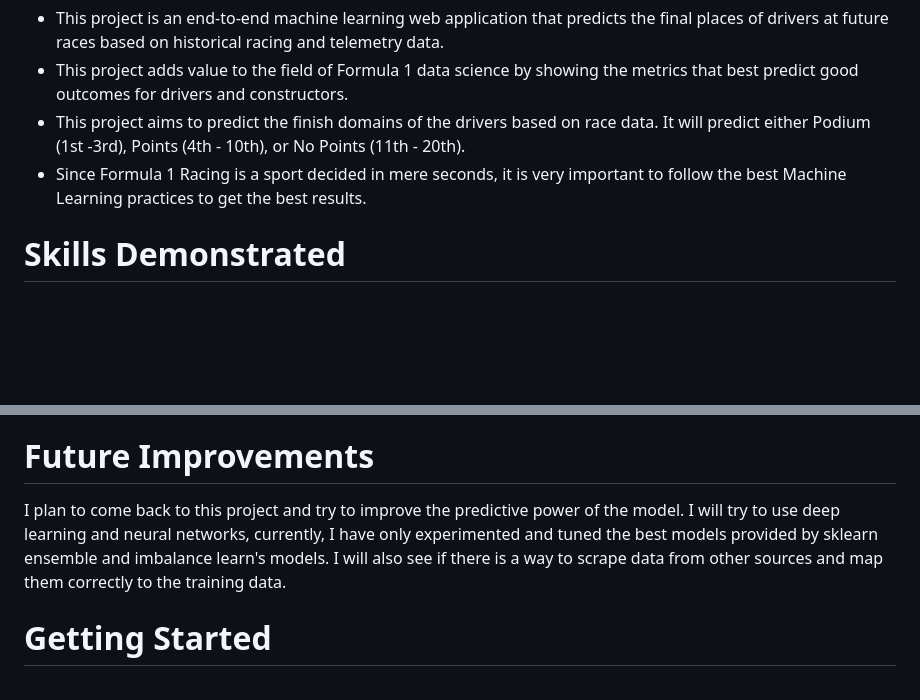
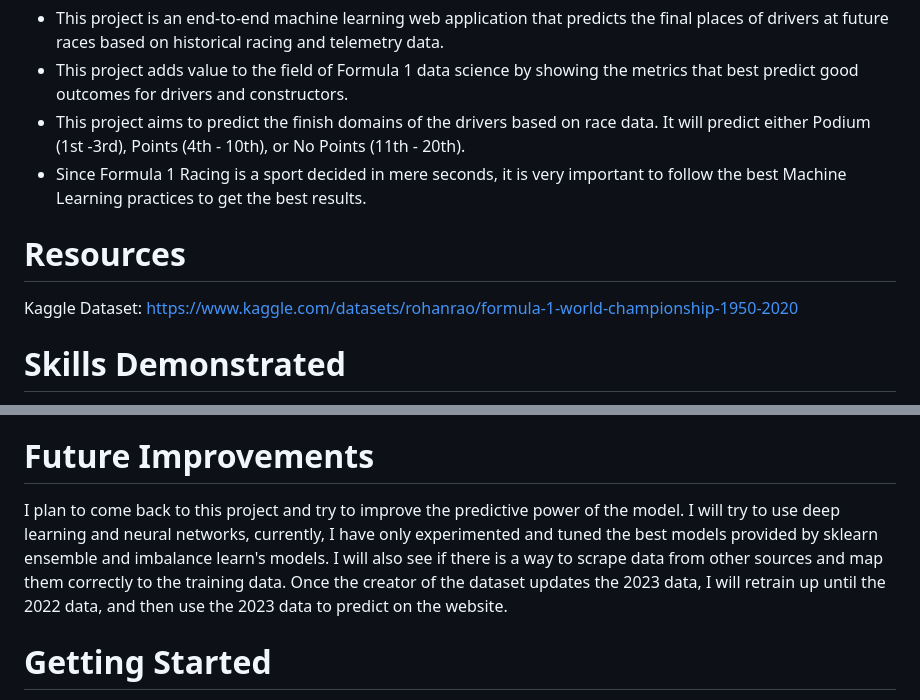
Before and after one commit to ygohil1108/F1-ML-Place-Predictor, a Markdown page: README.md, 2 parts joined by grey strips. GitHub-like rendering; blank space fills up the shorter version.

```diff
--- a/README.md
+++ b/README.md
@@ -7,6 +7,9 @@
 - This project adds value to the field of Formula 1 data science by showing the metrics that best predict good outcomes for drivers and constructors.
 - This project aims to predict the finish domains of the drivers based on race data. It will predict either Podium (1st -3rd), Points (4th - 10th), or No Points (11th - 20th).
 - Since Formula 1 Racing is a sport decided in mere seconds, it is very important to follow the best Machine Learning practices to get the best results.
+
+# Resources
+Kaggle Dataset: https://www.kaggle.com/datasets/rohanrao/formula-1-world-championship-1950-2020
 
 # Skills Demonstrated
 The skills I learned through this project include advanced knowledge of Python libraries used for Data Science, Machine Learning, Data Storage, and Databases. I also learned Amazon Web Services like s3, Sagemaker, EC2, and many more AWS services in order to train the model on large amounts of data. To create the F1 ML Web App, I had to learn HTML, CSS, Javascript, and Python backend programming using Flask.
@@ -66,7 +69,7 @@ Once you have chosen both a grand prix and a driver, press the Pirelli tire butt
 Right now, the model I have employed has an f1 score of about 0.75 and an accuracy of about 0.78. The general areas of improvement are edge cases. For example, from the confusion matrix, we can see it is sometimes difficult for the model to decide whether a case is actually just Points but it predicts Podium and also if a case is actually No Points but the model predicts Points. I will provide the visuals for this in the repo. Because this sport is very nuanced and there are many rule changes pertaining to the car each year, I think I have a data limitation problem from the dataset I am sourcing from. I think the model would have more context if it were given information like overtakes, car performance, and other more telling data.
 
 # Future Improvements
-I plan to come back to this project and try to improve the predictive power of the model. I will try to use deep learning and neural networks, currently, I have only experimented and tuned the best models provided by sklearn ensemble and imbalance learn's models. I will also see if there is a way to scrape data from other sources and map them correctly to the training data.
+I plan to come back to this project and try to improve the predictive power of the model. I will try to use deep learning and neural networks, currently, I have only experimented and tuned the best models provided by sklearn ensemble and imbalance learn's models. I will also see if there is a way to scrape data from other sources and map them correctly to the training data. Once the creator of the dataset updates the 2023 data, I will retrain up until the 2022 data, and then use the 2023 data to predict on the website.
 
 # Getting Started
 Since the project is cross-platform there is no easy way to get started. However, I can tell you where and how to start up the necessary project files. In any code editor, you can take the Folder F1 Place Predictor, which is made up of two Python files. DataHandler.py and main.py. You can adjust DataHandler to train from the years you specify in the constructor. Then you can run main.py to export the data to a Database. Make sure to install all the necessary imports in the code and to install Pymongo on your machine if you plan on using that as your database.
```
